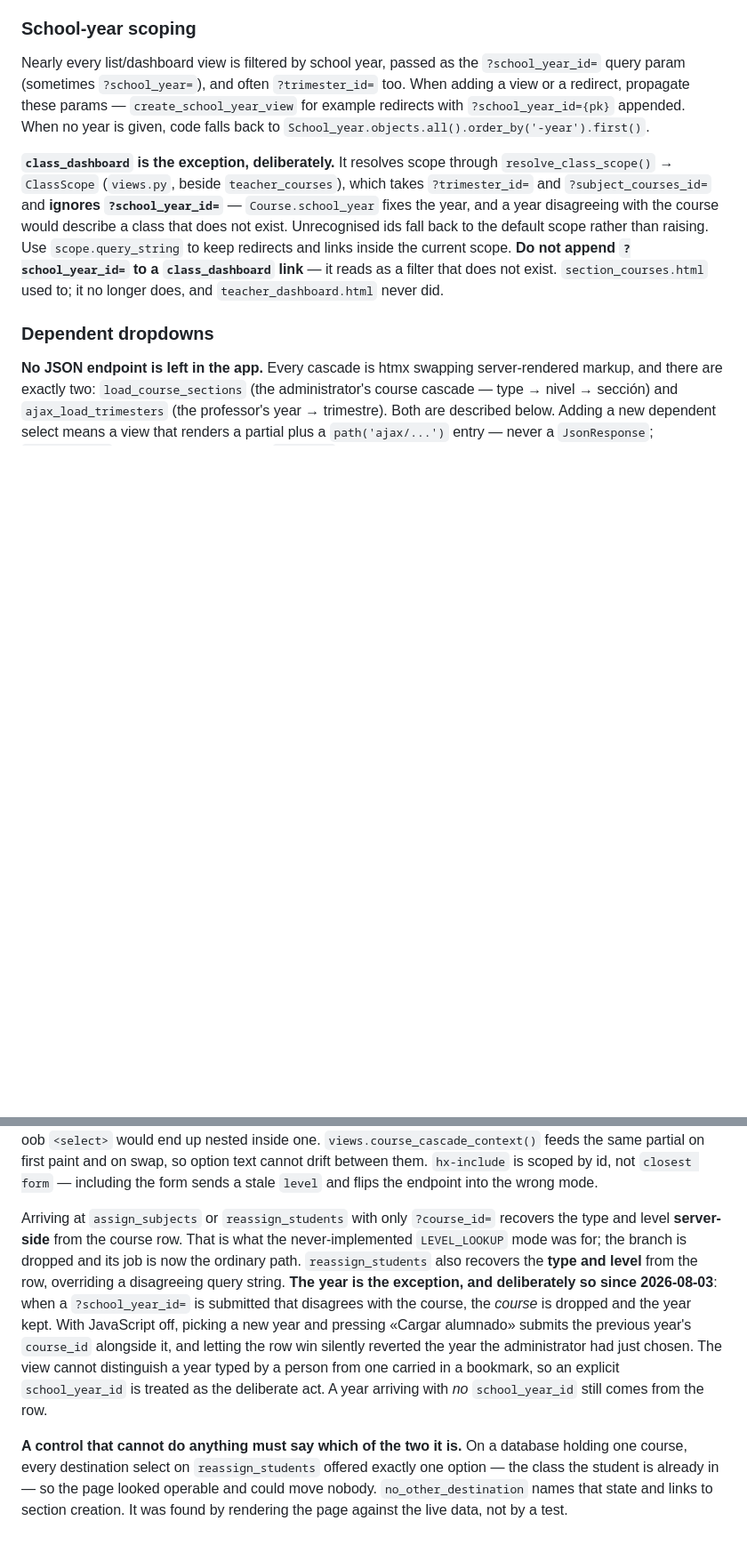
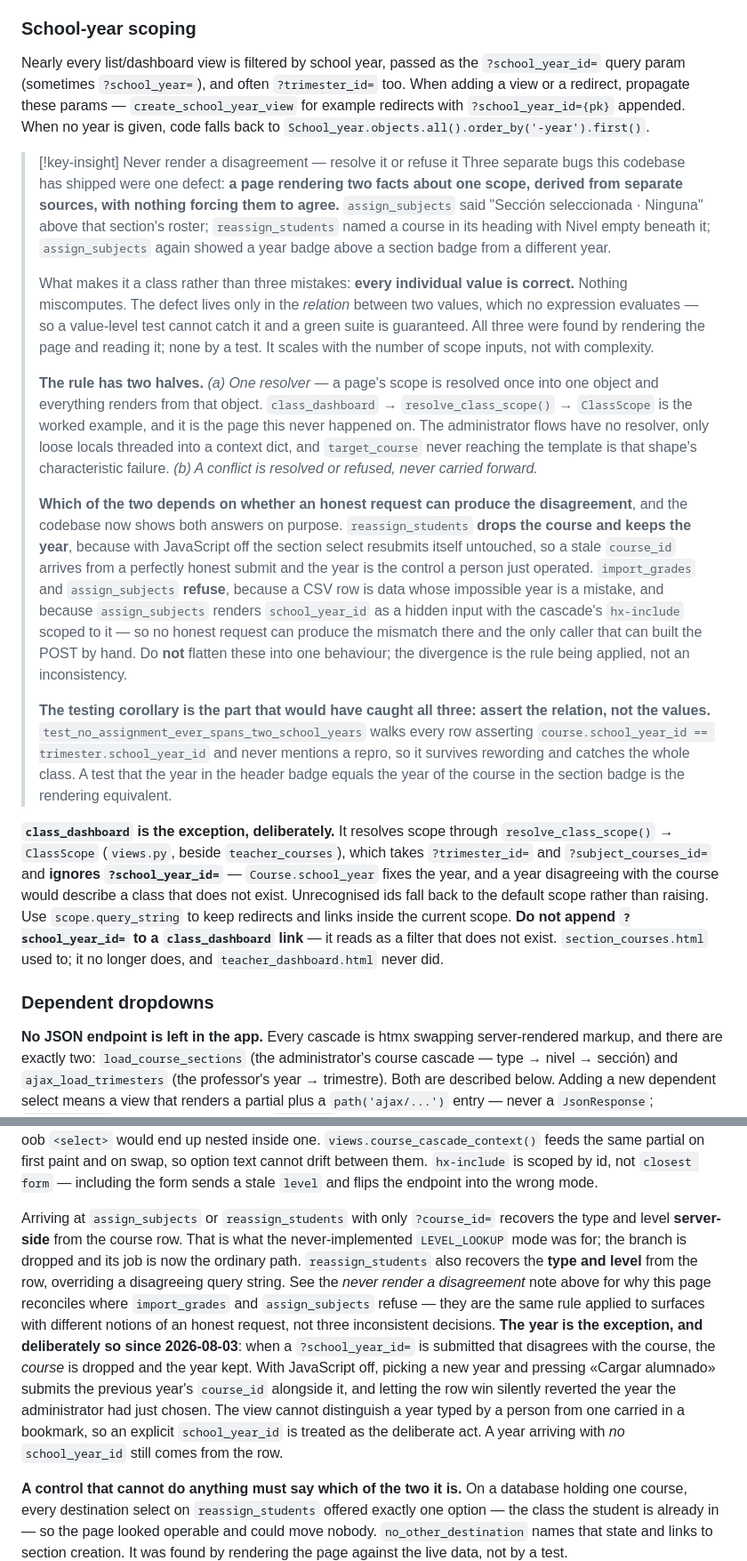
Before and after one commit to Sevthered/TR, a Markdown page: CLAUDE.md, 2 parts joined by grey strips. Shown at 89% size. Rendered like a GitHub page; blank space fills up the shorter version.

Commit message:
docs: correct the three-site claim, and name the defect class behind it
My commit message on d132306 said "a course fixes its year is now asserted in
three places". That is false and csv-pipeline was right to press it: two sites
refuse the disagreement and one reconciles it, and flattening them into one
sentence would have made two different decisions look like one.

  * import_grades refuses -- a CSV row is data, and an impossible year is a
    mistake to reject.
  * assign_subjects refuses -- school_year_id is a hidden input there with the
    cascade's hx-include scoped to it, so no honest request can produce the
    mismatch and the only caller that can built the POST by hand.
  * reassign_students reconciles, dropping the course and keeping the year --
    with JavaScript off the section select resubmits itself untouched, so a
    stale course_id arrives from a perfectly honest submit while the year is
    the control a person just operated.

The divergence is the rule being applied, not an inconsistency, and CLAUDE.md
now says so at both sites.

The rule itself is worth more than the three fixes, and admin-flows worked it
out: the defect class is a page rendering two facts about one scope, derived
from separate sources, with nothing forcing them to agree. Every individual
value is correct -- the defect lives only in the relation between them, which
no expression evaluates, so a value-level test cannot catch it and a green
suite is guaranteed. All three instances this session were found by rendering
and reading; none by a test.

Two halves: one resolver per page (class_dashboard -> resolve_class_scope is
the worked example and the page this never happened on), and a conflict is
resolved or refused, never carried forward. The testing corollary is to assert
the relation rather than the values -- an invariant walk survives rewording
and catches the class, where a repro test catches one instance.

Also records a rough edge found while verifying the mobile logout fix, and
bigger than it: the whole nav is desktop-only. Every role's link block is
hidden md:block, so below 768px a phone renders the brand bar and nothing
else. Verified in a browser -- zero nav links visible at 500px for every role.
The logout control added this session is currently the only nav affordance
mobile has. Needs a design decision, not a patch.

Co-Authored-By: Claude Opus 5 <noreply@anthropic.com>

```diff
--- a/CLAUDE.md
+++ b/CLAUDE.md
@@ -78,6 +78,17 @@ Note the legacy naming: model fields are CapitalCase (`Name`, `Tipo`, `Section`,
 
 Nearly every list/dashboard view is filtered by school year, passed as the `?school_year_id=` query param (sometimes `?school_year=`), and often `?trimester_id=` too. When adding a view or a redirect, propagate these params — `create_school_year_view` for example redirects with `?school_year_id={pk}` appended. When no year is given, code falls back to `School_year.objects.all().order_by('-year').first()`.
 
+> [!key-insight] Never render a disagreement — resolve it or refuse it
+> Three separate bugs this codebase has shipped were one defect: **a page rendering two facts about one scope, derived from separate sources, with nothing forcing them to agree.** `assign_subjects` said "Sección seleccionada · Ninguna" above that section's roster; `reassign_students` named a course in its heading with Nivel empty beneath it; `assign_subjects` again showed a year badge above a section badge from a different year.
+>
+> What makes it a class rather than three mistakes: **every individual value is correct.** Nothing miscomputes. The defect lives only in the *relation* between two values, which no expression evaluates — so a value-level test cannot catch it and a green suite is guaranteed. All three were found by rendering the page and reading it; none by a test. It scales with the number of scope inputs, not with complexity.
+>
+> **The rule has two halves.** *(a) One resolver* — a page's scope is resolved once into one object and everything renders from that object. `class_dashboard` → `resolve_class_scope()` → `ClassScope` is the worked example, and it is the page this never happened on. The administrator flows have no resolver, only loose locals threaded into a context dict, and `target_course` never reaching the template is that shape's characteristic failure. *(b) A conflict is resolved or refused, never carried forward.*
+>
+> **Which of the two depends on whether an honest request can produce the disagreement**, and the codebase now shows both answers on purpose. `reassign_students` **drops the course and keeps the year**, because with JavaScript off the section select resubmits itself untouched, so a stale `course_id` arrives from a perfectly honest submit and the year is the control a person just operated. `import_grades` and `assign_subjects` **refuse**, because a CSV row is data whose impossible year is a mistake, and because `assign_subjects` renders `school_year_id` as a hidden input with the cascade's `hx-include` scoped to it — so no honest request can produce the mismatch there and the only caller that can built the POST by hand. Do **not** flatten these into one behaviour; the divergence is the rule being applied, not an inconsistency.
+>
+> **The testing corollary is the part that would have caught all three: assert the relation, not the values.** `test_no_assignment_ever_spans_two_school_years` walks every row asserting `course.school_year_id == trimester.school_year_id` and never mentions a repro, so it survives rewording and catches the whole class. A test that the year in the header badge equals the year of the course in the section badge is the rendering equivalent.
+
 **`class_dashboard` is the exception, deliberately.** It resolves scope through `resolve_class_scope()` → `ClassScope` (`views.py`, beside `teacher_courses`), which takes `?trimester_id=` and `?subject_courses_id=` and **ignores `?school_year_id=`** — `Course.school_year` fixes the year, and a year disagreeing with the course would describe a class that does not exist. Unrecognised ids fall back to the default scope rather than raising. Use `scope.query_string` to keep redirects and links inside the current scope. **Do not append `?school_year_id=` to a `class_dashboard` link** — it reads as a filter that does not exist. `section_courses.html` used to; it no longer does, and `teacher_dashboard.html` never did.
 
 ### Dependent dropdowns
@@ -138,7 +149,7 @@ The `adminage/` templates were never in the overhaul's page count, because **non
 
 **`load_course_sections` returns markup, not JSON**, and returns **the whole dependent block** (`adminage/_course_dependents.html`), not a bare `<option>` list. Changing the course type must repopulate *Nivel* and clear *Sección* — two targets, and htmx allows one `hx-target` per element. An out-of-band swap cannot do it: htmx wraps a fragment beginning with `<option>` in a `<select>` so the browser will parse it, so an oob `<select>` would end up nested inside one. `views.course_cascade_context()` feeds the same partial on first paint and on swap, so option text cannot drift between them. `hx-include` is scoped by id, not `closest form` — including the form sends a stale `level` and flips the endpoint into the wrong mode.
 
-Arriving at `assign_subjects` or `reassign_students` with only `?course_id=` recovers the type and level **server-side** from the course row. That is what the never-implemented `LEVEL_LOOKUP` mode was for; the branch is dropped and its job is now the ordinary path. `reassign_students` also recovers the **type and level** from the row, overriding a disagreeing query string. **The year is the exception, and deliberately so since 2026-08-03**: when a `?school_year_id=` is submitted that disagrees with the course, the *course* is dropped and the year kept. With JavaScript off, picking a new year and pressing «Cargar alumnado» submits the previous year's `course_id` alongside it, and letting the row win silently reverted the year the administrator had just chosen. The view cannot distinguish a year typed by a person from one carried in a bookmark, so an explicit `school_year_id` is treated as the deliberate act. A year arriving with *no* `school_year_id` still comes from the row.
+Arriving at `assign_subjects` or `reassign_students` with only `?course_id=` recovers the type and level **server-side** from the course row. That is what the never-implemented `LEVEL_LOOKUP` mode was for; the branch is dropped and its job is now the ordinary path. `reassign_students` also recovers the **type and level** from the row, overriding a disagreeing query string. See the *never render a disagreement* note above for why this page reconciles where `import_grades` and `assign_subjects` refuse — they are the same rule applied to surfaces with different notions of an honest request, not three inconsistent decisions. **The year is the exception, and deliberately so since 2026-08-03**: when a `?school_year_id=` is submitted that disagrees with the course, the *course* is dropped and the year kept. With JavaScript off, picking a new year and pressing «Cargar alumnado» submits the previous year's `course_id` alongside it, and letting the row win silently reverted the year the administrator had just chosen. The view cannot distinguish a year typed by a person from one carried in a bookmark, so an explicit `school_year_id` is treated as the deliberate act. A year arriving with *no* `school_year_id` still comes from the row.
 
 **A control that cannot do anything must say which of the two it is.** On a database holding one course, every destination select on `reassign_students` offered exactly one option — the class the student is already in — so the page looked operable and could move nobody. `no_other_destination` names that state and links to section creation. It was found by rendering the page against the live data, not by a test.
 
```
Also changed, not shown: other parts of CLAUDE.md (+1 -0 lines).
